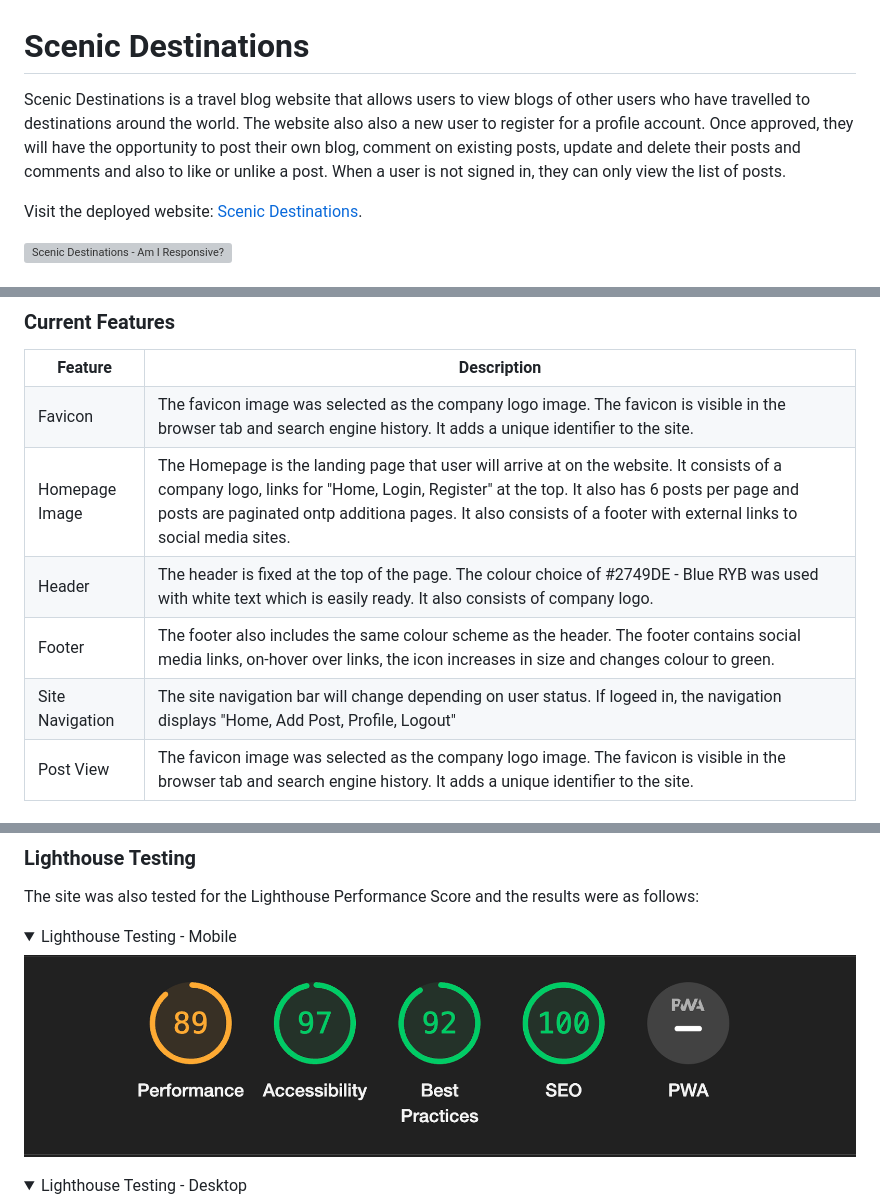
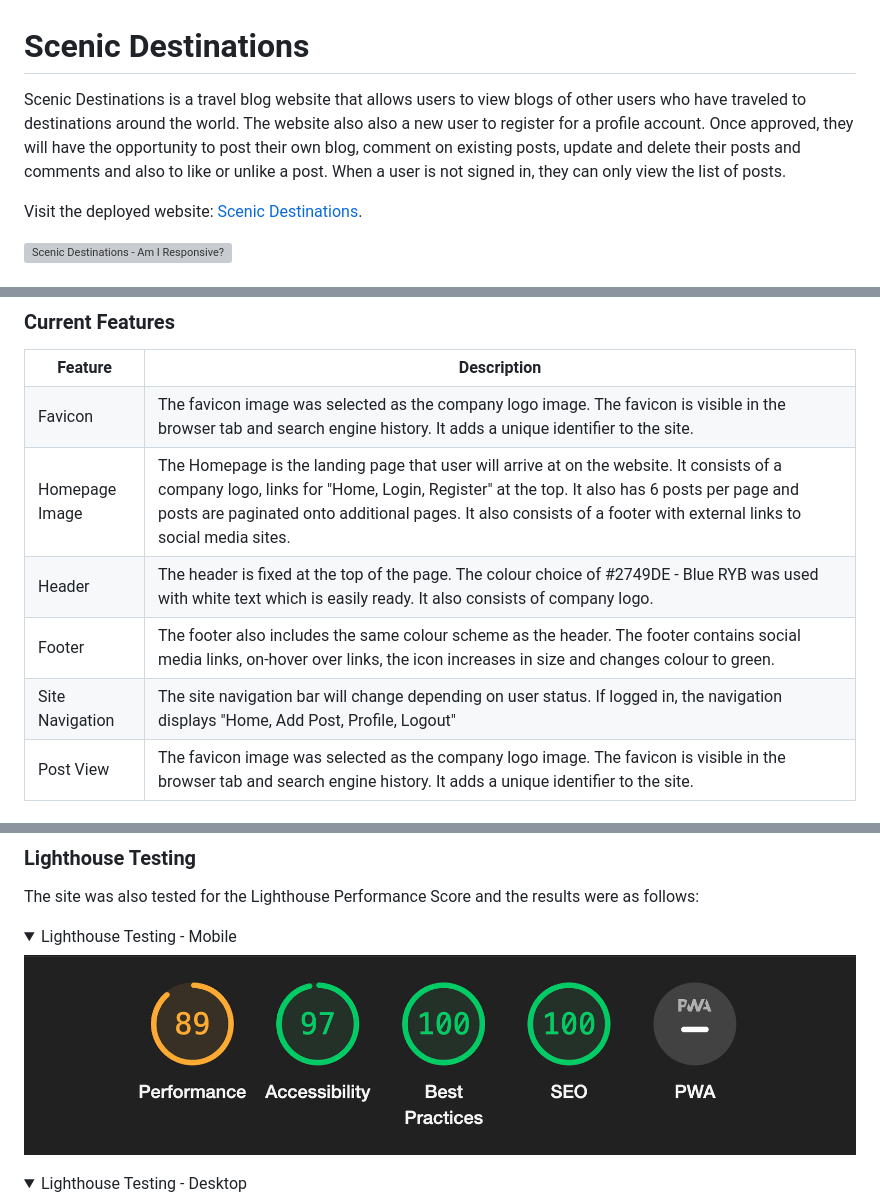
Before and after one commit to gregcotech007/scenic-destinations, a Markdown page: README.md, 3 parts joined by grey strips. Rendered like a GitHub page; pictures changed too: media/readme_images/testing/lighthouse_mobile_pass.png; folded sections open; grey boxes are pictures that could not be loaded.

Commit message:
Fixed typos on README.md

```diff
--- a/README.md
+++ b/README.md
@@ -1,5 +1,5 @@
 # Scenic Destinations
-Scenic Destinations is a travel blog website that allows users to view blogs of other users who have travelled to destinations around the world. The website also also a new user to register for a profile account. Once approved, they will have the opportunity to post their own blog, comment on existing posts, update and delete their posts and comments and also to like or unlike a post. When a user is not signed in, they can only view the list of posts.
+Scenic Destinations is a travel blog website that allows users to view blogs of other users who have traveled to destinations around the world. The website also also a new user to register for a profile account. Once approved, they will have the opportunity to post their own blog, comment on existing posts, update and delete their posts and comments and also to like or unlike a post. When a user is not signed in, they can only view the list of posts.
 
 Visit the deployed website: [Scenic Destinations](https://scenic-destinations.herokuapp.com/).
 
@@ -116,7 +116,7 @@ Wireframes were created for the different device types as follows:
     </tr>
         <tr>
         <td>Homepage Image</td>
-        <td>The Homepage is the landing page that user will arrive at on the website. It consists of a company logo, links for "Home, Login, Register" at the top. It also has 6 posts per page and posts are paginated ontp additiona pages. It also consists of a footer with external links to social media sites.</td>
+        <td>The Homepage is the landing page that user will arrive at on the website. It consists of a company logo, links for "Home, Login, Register" at the top. It also has 6 posts per page and posts are paginated onto additional pages. It also consists of a footer with external links to social media sites.</td>
     </tr>
     <tr>
         <td>Header</td>
@@ -128,7 +128,7 @@ Wireframes were created for the different device types as follows:
     </tr>
     <tr>
         <td>Site Navigation</td>
-        <td>The site navigation bar will change depending on user status. If logeed in, the navigation displays "Home, Add Post, Profile, Logout" </td>
+        <td>The site navigation bar will change depending on user status. If logged in, the navigation displays "Home, Add Post, Profile, Logout" </td>
     </tr>
     <tr>
         <td>Post View</td>
```
Also changed, not shown: other parts of README.md (+2 -2 lines), 1 other file.
